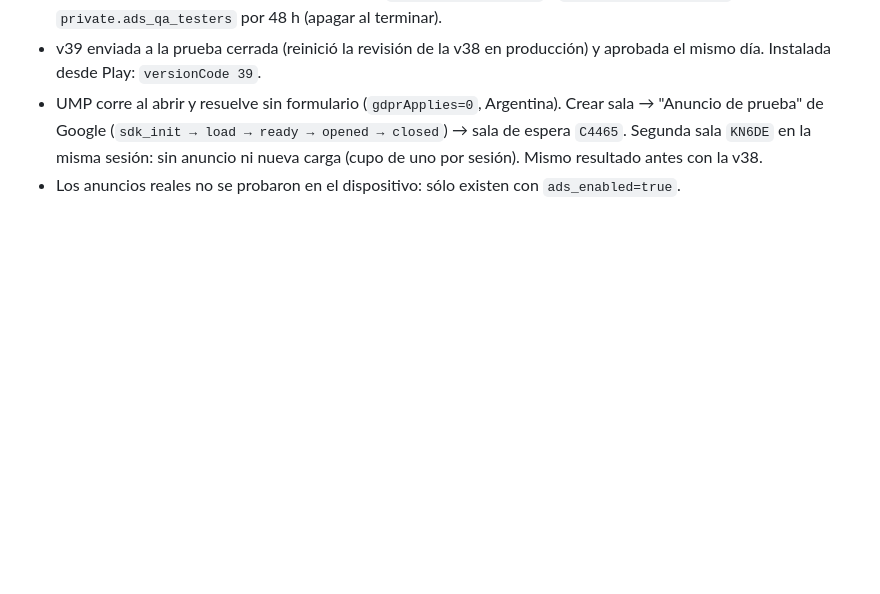
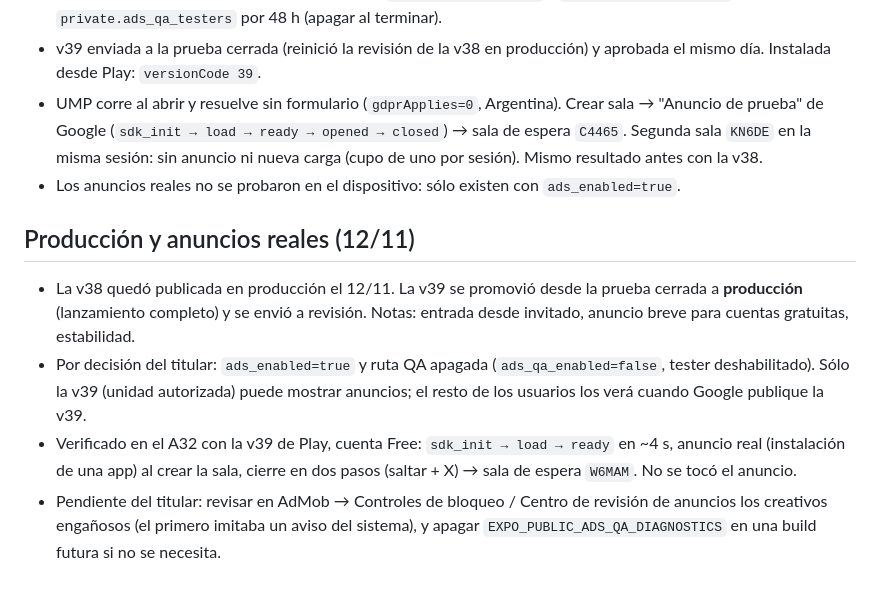
Before and after one commit to ArgerichFacu/Blindly, a Markdown page: docs/release-v39-1.39.md, the part around the change. Drawn GitHub-style; blank space fills up the shorter version.

Commit message:
Record v39 production submission and real ads switched on
Co-Authored-By: Claude Fable 5.2 <noreply@anthropic.com>

```diff
--- a/docs/release-v39-1.39.md
+++ b/docs/release-v39-1.39.md
@@ -32,3 +32,9 @@ Rama `release/1.39`. Perfil EAS `production-candidate` (entorno EAS "preview").
 - v39 enviada a la prueba cerrada (reinició la revisión de la v38 en producción) y aprobada el mismo día. Instalada desde Play: `versionCode 39`.
 - UMP corre al abrir y resuelve sin formulario (`gdprApplies=0`, Argentina). Crear sala → "Anuncio de prueba" de Google (`sdk_init → load → ready → opened → closed`) → sala de espera `C4465`. Segunda sala `KN6DE` en la misma sesión: sin anuncio ni nueva carga (cupo de uno por sesión). Mismo resultado antes con la v38.
 - Los anuncios reales no se probaron en el dispositivo: sólo existen con `ads_enabled=true`.
+
+## Producción y anuncios reales (12/11)
+- La v38 quedó publicada en producción el 12/11. La v39 se promovió desde la prueba cerrada a **producción** (lanzamiento completo) y se envió a revisión. Notas: entrada desde invitado, anuncio breve para cuentas gratuitas, estabilidad.
+- Por decisión del titular: `ads_enabled=true` y ruta QA apagada (`ads_qa_enabled=false`, tester deshabilitado). Sólo la v39 (unidad autorizada) puede mostrar anuncios; el resto de los usuarios los verá cuando Google publique la v39.
+- Verificado en el A32 con la v39 de Play, cuenta Free: `sdk_init → load → ready` en ~4 s, anuncio real (instalación de una app) al crear la sala, cierre en dos pasos (saltar + X) → sala de espera `W6MAM`. No se tocó el anuncio.
+- Pendiente del titular: revisar en AdMob → Controles de bloqueo / Centro de revisión de anuncios los creativos engañosos (el primero imitaba un aviso del sistema), y apagar `EXPO_PUBLIC_ADS_QA_DIAGNOSTICS` en una build futura si no se necesita.
```
Also changed, not shown: CLAUDE.md (+1 -1 lines).
